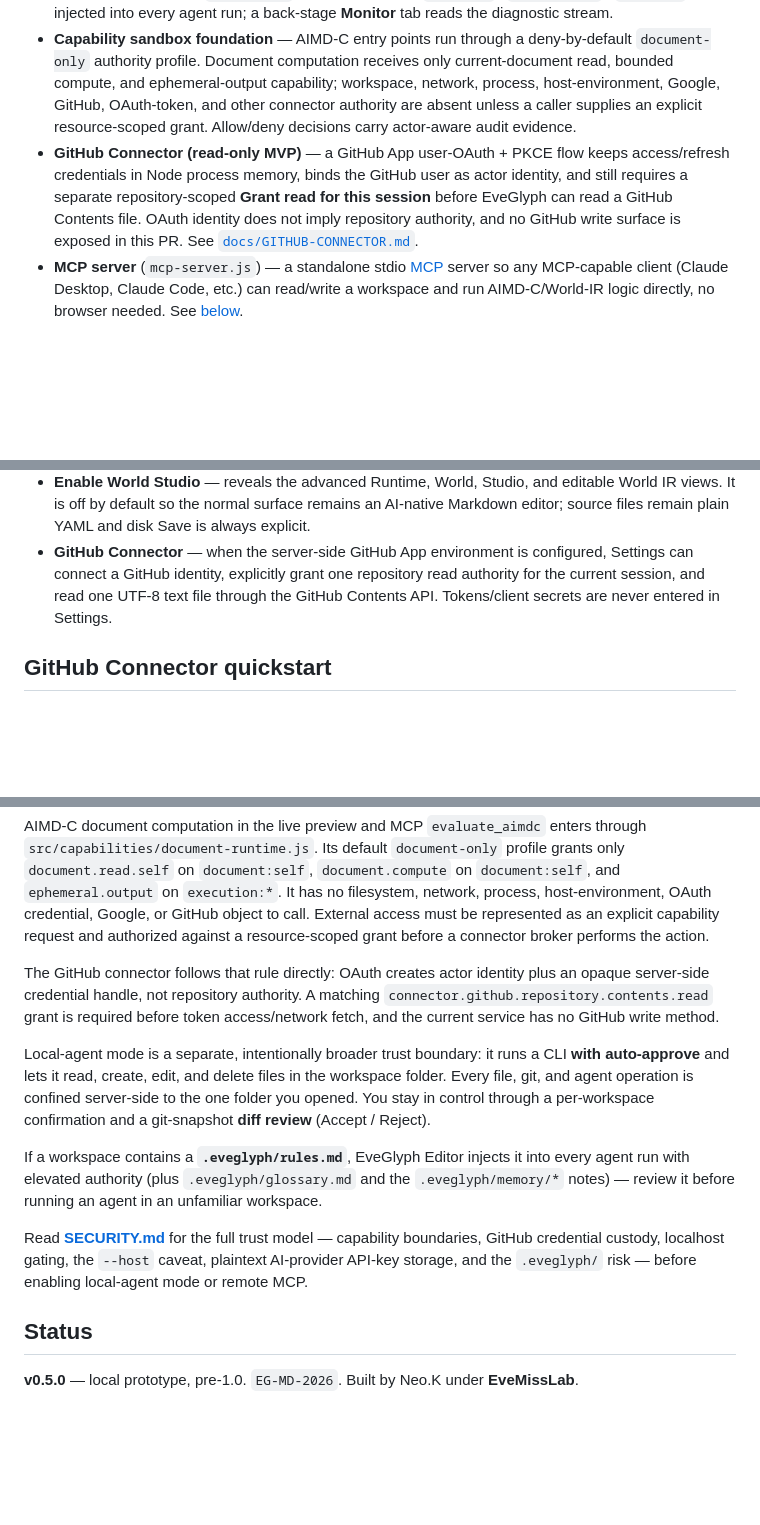
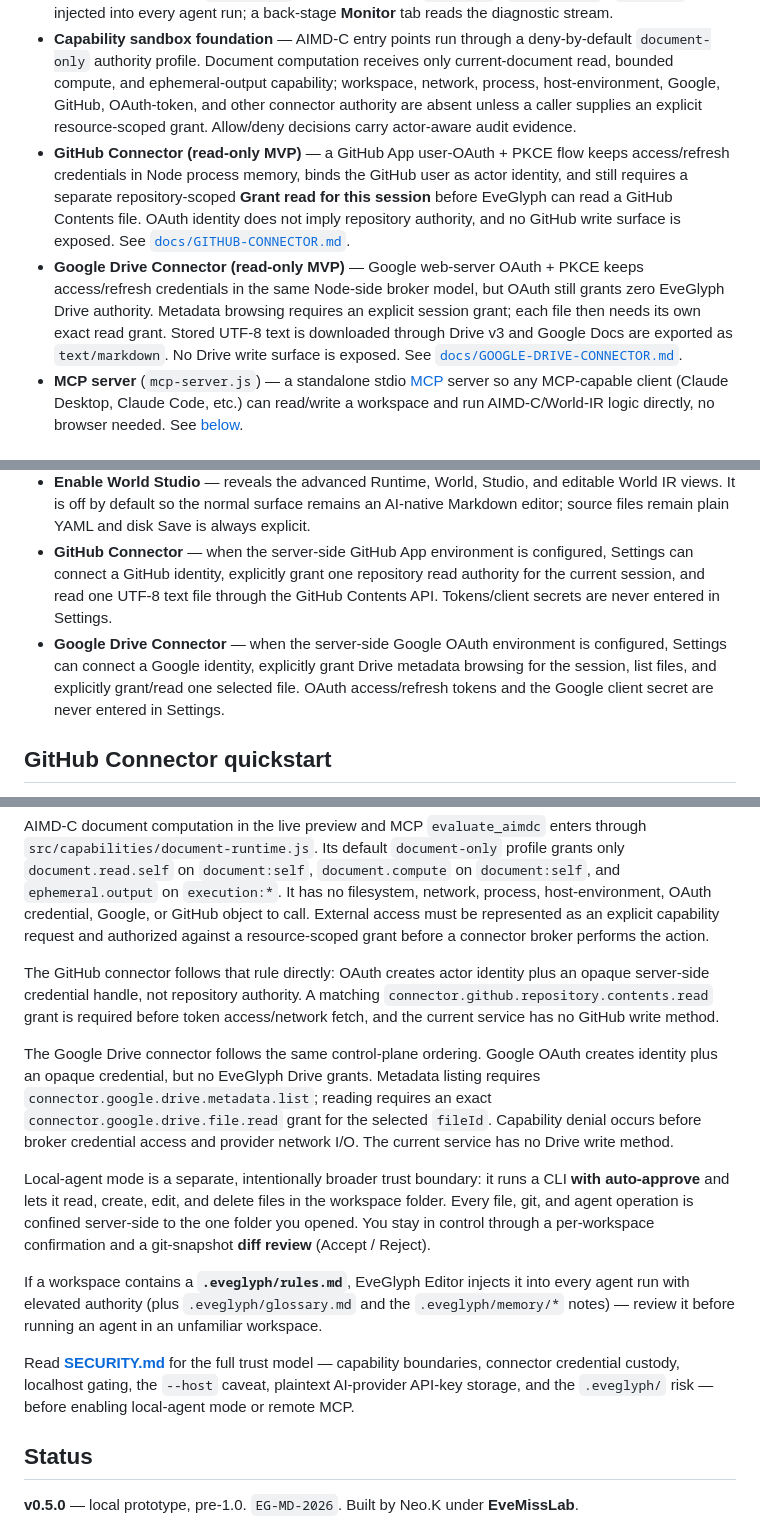
Before and after one commit to kakon77777-commits/eveglyph-editor, a Markdown page: README.md, 3 parts joined by grey strips. Rendered like a GitHub page; blank space fills up the shorter version.

```diff
--- a/README.md
+++ b/README.md
@@ -21,7 +21,8 @@ It is the editor half of **EveGlyph-MD**, a semantic-first Markdown format/proto
 - **World Studio draft generation** — opt in with **Settings → Enable World Studio**. The **Studio** tab asks the configured cloud AI for a bounded state-machine draft containing states, variables, optional controlled random ranges, events, language instructions, responses, and transitions. State Machine Preview provides direct visual buffer editing for those records and Runtime mapping review. The result is parsed and validated locally before it can be applied to the editor; **Check with Runtime** can send it to the Runtime's read-only World IR importer, edit the returned mapping draft, and validate it again. It never writes Runtime State or saves a file automatically.
 - **Workspace memory (`.eveglyph/`)** — per-workspace `rules.md` / `glossary.md` / `memory/*` injected into every agent run; a back-stage **Monitor** tab reads the diagnostic stream.
 - **Capability sandbox foundation** — AIMD-C entry points run through a deny-by-default `document-only` authority profile. Document computation receives only current-document read, bounded compute, and ephemeral-output capability; workspace, network, process, host-environment, Google, GitHub, OAuth-token, and other connector authority are absent unless a caller supplies an explicit resource-scoped grant. Allow/deny decisions carry actor-aware audit evidence.
-- **GitHub Connector (read-only MVP)** — a GitHub App user-OAuth + PKCE flow keeps access/refresh credentials in Node process memory, binds the GitHub user as actor identity, and still requires a separate repository-scoped **Grant read for this session** before EveGlyph can read a GitHub Contents file. OAuth identity does not imply repository authority, and no GitHub write surface is exposed in this PR. See [`docs/GITHUB-CONNECTOR.md`](docs/GITHUB-CONNECTOR.md).
+- **GitHub Connector (read-only MVP)** — a GitHub App user-OAuth + PKCE flow keeps access/refresh credentials in Node process memory, binds the GitHub user as actor identity, and still requires a separate repository-scoped **Grant read for this session** before EveGlyph can read a GitHub Contents file. OAuth identity does not imply repository authority, and no GitHub write surface is exposed. See [`docs/GITHUB-CONNECTOR.md`](docs/GITHUB-CONNECTOR.md).
+- **Google Drive Connector (read-only MVP)** — Google web-server OAuth + PKCE keeps access/refresh credentials in the same Node-side broker model, but OAuth still grants zero EveGlyph Drive authority. Metadata browsing requires an explicit session grant; each file then needs its own exact read grant. Stored UTF-8 text is downloaded through Drive v3 and Google Docs are exported as `text/markdown`. No Drive write surface is exposed. See [`docs/GOOGLE-DRIVE-CONNECTOR.md`](docs/GOOGLE-DRIVE-CONNECTOR.md).
 - **MCP server** (`mcp-server.js`) — a standalone stdio [MCP](https://modelcontextprotocol.io) server so any MCP-capable client (Claude Desktop, Claude Code, etc.) can read/write a workspace and run AIMD-C/World-IR logic directly, no browser needed. See [below](#mcp-server-for-ai-clients).
 
 ## Quick start
@@ -51,6 +52,7 @@ Then open <http://localhost:5173>.
 - **Default encoding** — fallback used when auto-detection is uncertain, and the encoding applied to newly created files.
 - **Enable World Studio** — reveals the advanced Runtime, World, Studio, and editable World IR views. It is off by default so the normal surface remains an AI-native Markdown editor; source files remain plain YAML and disk Save is always explicit.
 - **GitHub Connector** — when the server-side GitHub App environment is configured, Settings can connect a GitHub identity, explicitly grant one repository read authority for the current session, and read one UTF-8 text file through the GitHub Contents API. Tokens/client secrets are never entered in Settings.
+- **Google Drive Connector** — when the server-side Google OAuth environment is configured, Settings can connect a Google identity, explicitly grant Drive metadata browsing for the session, list files, and explicitly grant/read one selected file. OAuth access/refresh tokens and the Google client secret are never entered in Settings.
 
 ## GitHub Connector quickstart
 
@@ -168,11 +214,13 @@ AIMD-C document computation in the live preview and MCP `evaluate_aimdc` enters
 
 The GitHub connector follows that rule directly: OAuth creates actor identity plus an opaque server-side credential handle, not repository authority. A matching `connector.github.repository.contents.read` grant is required before token access/network fetch, and the current service has no GitHub write method.
 
+The Google Drive connector follows the same control-plane ordering. Google OAuth creates identity plus an opaque credential, but no EveGlyph Drive grants. Metadata listing requires `connector.google.drive.metadata.list`; reading requires an exact `connector.google.drive.file.read` grant for the selected `fileId`. Capability denial occurs before broker credential access and provider network I/O. The current service has no Drive write method.
+
 Local-agent mode is a separate, intentionally broader trust boundary: it runs a CLI **with auto-approve** and lets it read, create, edit, and delete files in the workspace folder. Every file, git, and agent operation is confined server-side to the one folder you opened. You stay in control through a per-workspace confirmation and a git-snapshot **diff review** (Accept / Reject).
 
 If a workspace contains a **`.eveglyph/rules.md`**, EveGlyph Editor injects it into every agent run with elevated authority (plus `.eveglyph/glossary.md` and the `.eveglyph/memory/*` notes) — review it before running an agent in an unfamiliar workspace.
 
-Read **[SECURITY.md](SECURITY.md)** for the full trust model — capability boundaries, GitHub credential custody, localhost gating, the `--host` caveat, plaintext AI-provider API-key storage, and the `.eveglyph/` risk — before enabling local-agent mode or remote MCP.
+Read **[SECURITY.md](SECURITY.md)** for the full trust model — capability boundaries, connector credential custody, localhost gating, the `--host` caveat, plaintext AI-provider API-key storage, and the `.eveglyph/` risk — before enabling local-agent mode or remote MCP.
 
 ## Status
 
```
Also changed, not shown: other parts of README.md (+47 -3 lines).
